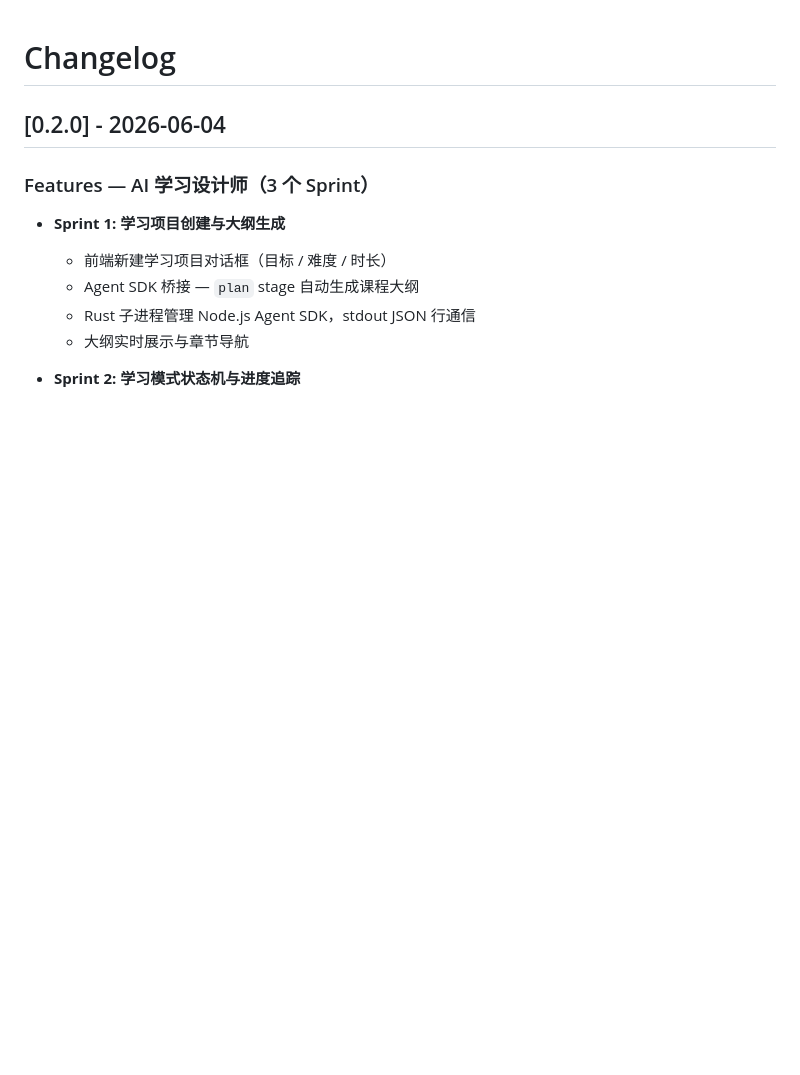
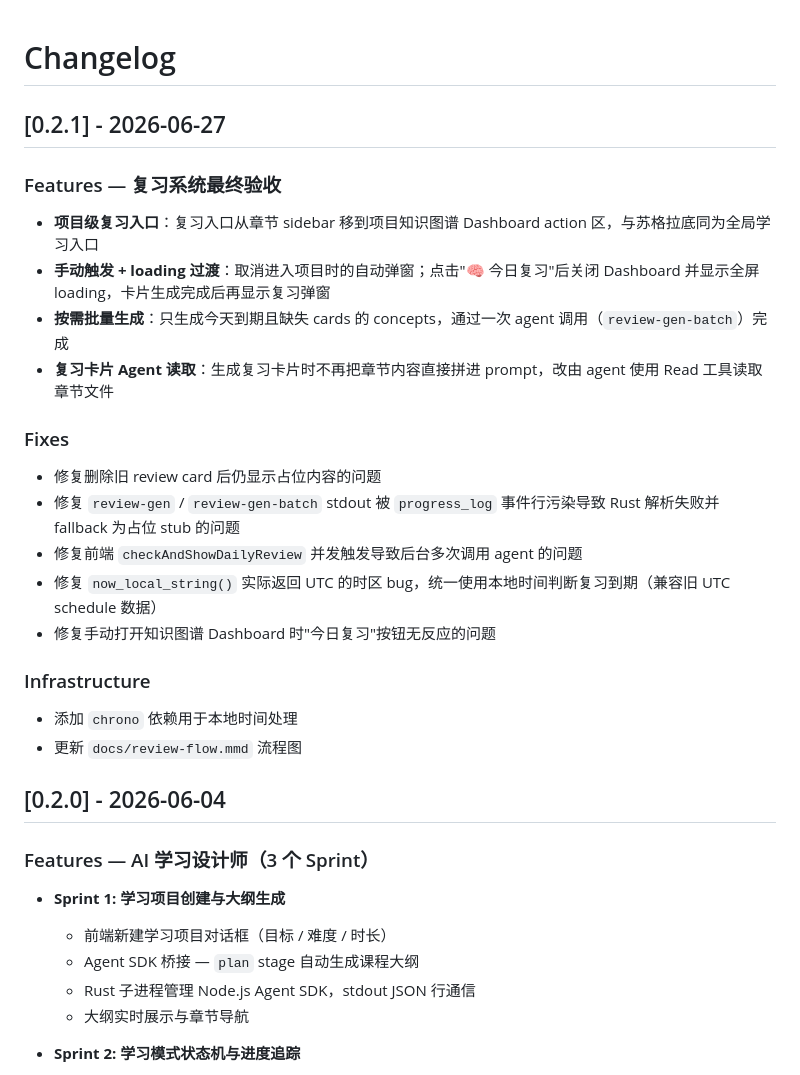
Before and after one commit to konghaojie-k2/typora-next, a Markdown page: CHANGELOG.md, the part around the change. Rendered like a GitHub page; blank space fills up the shorter version.

Commit message:
📝 docs: update CHANGELOG for v0.2.1 review system fixes
- Document project-level review entry, manual trigger + loading, batch generation
- Document placeholder card, repeated agent call, timezone bug fixes

Co-Authored-By: Claude <noreply@anthropic.com>
🤖 Generated with [Claude Code](https://claude.com/claude-code)

```diff
--- a/CHANGELOG.md
+++ b/CHANGELOG.md
@@ -1,4 +1,26 @@
 # Changelog
+
+## [0.2.1] - 2026-06-27
+
+### Features — 复习系统最终验收
+
+- **项目级复习入口**：复习入口从章节 sidebar 移到项目知识图谱 Dashboard action 区，与苏格拉底同为全局学习入口
+- **手动触发 + loading 过渡**：取消进入项目时的自动弹窗；点击"🧠 今日复习"后关闭 Dashboard 并显示全屏 loading，卡片生成完成后再显示复习弹窗
+- **按需批量生成**：只生成今天到期且缺失 cards 的 concepts，通过一次 agent 调用（`review-gen-batch`）完成
+- **复习卡片 Agent 读取**：生成复习卡片时不再把章节内容直接拼进 prompt，改由 agent 使用 Read 工具读取章节文件
+
+### Fixes
+
+- 修复删除旧 review card 后仍显示占位内容的问题
+- 修复 `review-gen` / `review-gen-batch` stdout 被 `progress_log` 事件行污染导致 Rust 解析失败并 fallback 为占位 stub 的问题
+- 修复前端 `checkAndShowDailyReview` 并发触发导致后台多次调用 agent 的问题
+- 修复 `now_local_string()` 实际返回 UTC 的时区 bug，统一使用本地时间判断复习到期（兼容旧 UTC schedule 数据）
+- 修复手动打开知识图谱 Dashboard 时"今日复习"按钮无反应的问题
+
+### Infrastructure
+
+- 添加 `chrono` 依赖用于本地时间处理
+- 更新 `docs/review-flow.mmd` 流程图
 
 ## [0.2.0] - 2026-06-04
 
```
